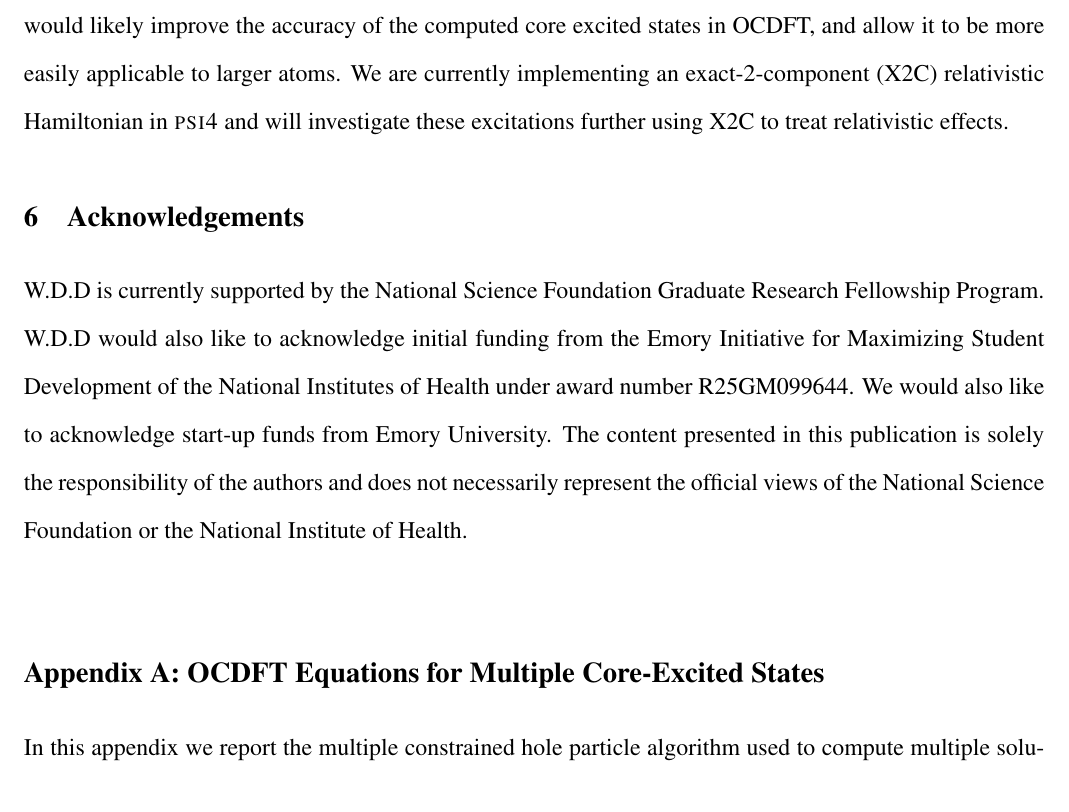
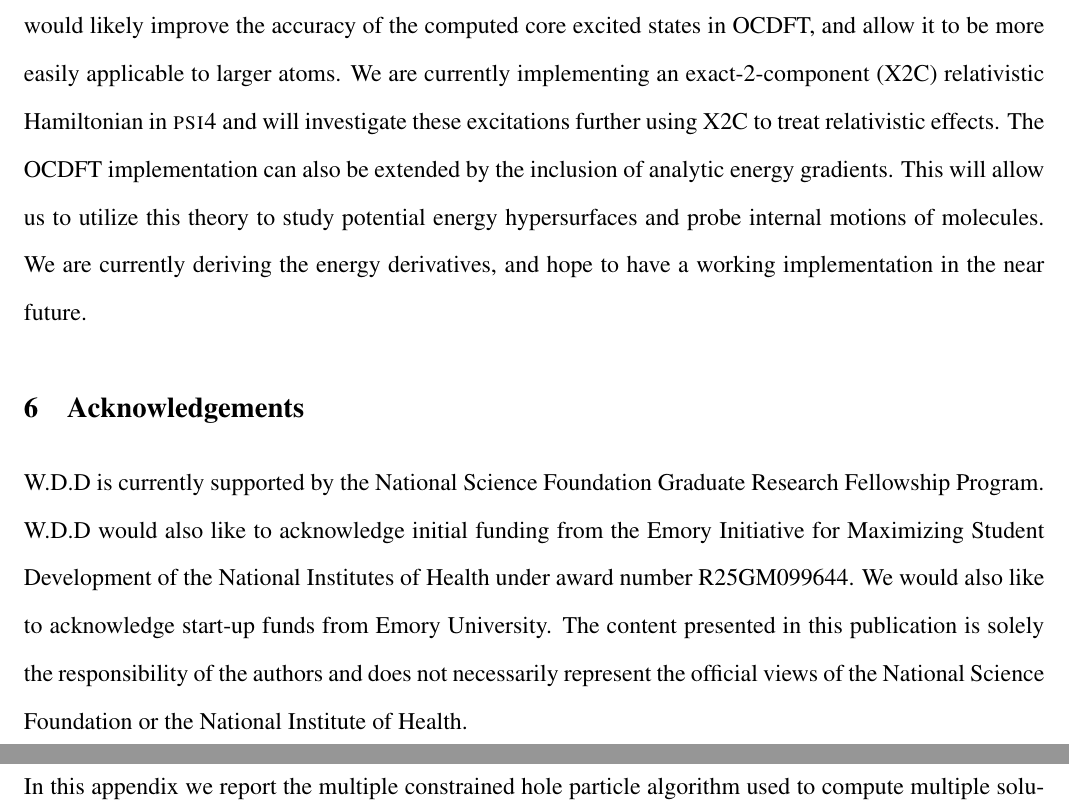
Before and after one commit to WDerricotte/OCDFT_PCCP, a LaTeX document (OCDFT_PCCP.tex): part of page 24 of 33 before the commit and two parts of pages 24 and 25 of 34 after it, the two joined at a grey line, cut so that both start at the same text. Compiled offline with pdfLaTeX.

Commit message:
Added text to conclusion referencing analytic energy gradients

```diff
--- a/OCDFT_PCCP.tex
+++ b/OCDFT_PCCP.tex
@@ -789,7 +789,7 @@ In this work we have modified OCDFT in order to calculate core excited states an
 
 Our OCDFT NEXAS spectrum of thymine and adenine is in excellent agreement with the experimentally measured spectrum. Calculated oscillator strengths are in excellent agreement with the experimental peak intensities, confirming that OCDFT is effective at calculating transition dipole moments. Our calculations show distinct $\pi^*$ transitions in the lower energy regime and significant mixing between the $\pi^*$ and diffuse orbitals in the higher energy regime of the spectra, which agrees well with previous NEXAS studies of these molecules.
 
-The relativistic correction emplyed in this study is an ad-hoc method specifically implemented in order to overcome the lack of a relativistic theory in \textsc{psi4} . A more robust treatment of relativistic effects would likely improve the accuracy of the computed core excited states in OCDFT, and allow it to be more easily applicable to larger atoms. We are currently implementing an exact-2-component (X2C) relativistic Hamiltonian in \textsc{psi4}  and will investigate these excitations further using X2C to treat relativistic effects.
+The relativistic correction emplyed in this study is an ad-hoc method specifically implemented in order to overcome the lack of a relativistic theory in \textsc{psi4} . A more robust treatment of relativistic effects would likely improve the accuracy of the computed core excited states in OCDFT, and allow it to be more easily applicable to larger atoms. We are currently implementing an exact-2-component (X2C) relativistic Hamiltonian in \textsc{psi4}  and will investigate these excitations further using X2C to treat relativistic effects. The OCDFT implementation can also be extended by the inclusion of analytic energy gradients. This will allow us to utilize this theory to study potential energy hypersurfaces and probe internal motions of molecules. We are currently deriving the energy derivatives, and hope to have a working implementation in the near future.
 
 \section{Acknowledgements}
 W.D.D is currently supported by the National Science Foundation Graduate Research Fellowship Program. W.D.D would also like to acknowledge initial funding from the Emory Initiative for Maximizing Student Development of the National Institutes of Health under award number R25GM099644. We would also like to acknowledge start-up funds from Emory University. The content presented in this publication is solely the responsibility of the authors and does not necessarily represent the official views of the National Science Foundation or the National Institute of Health.\\
```
